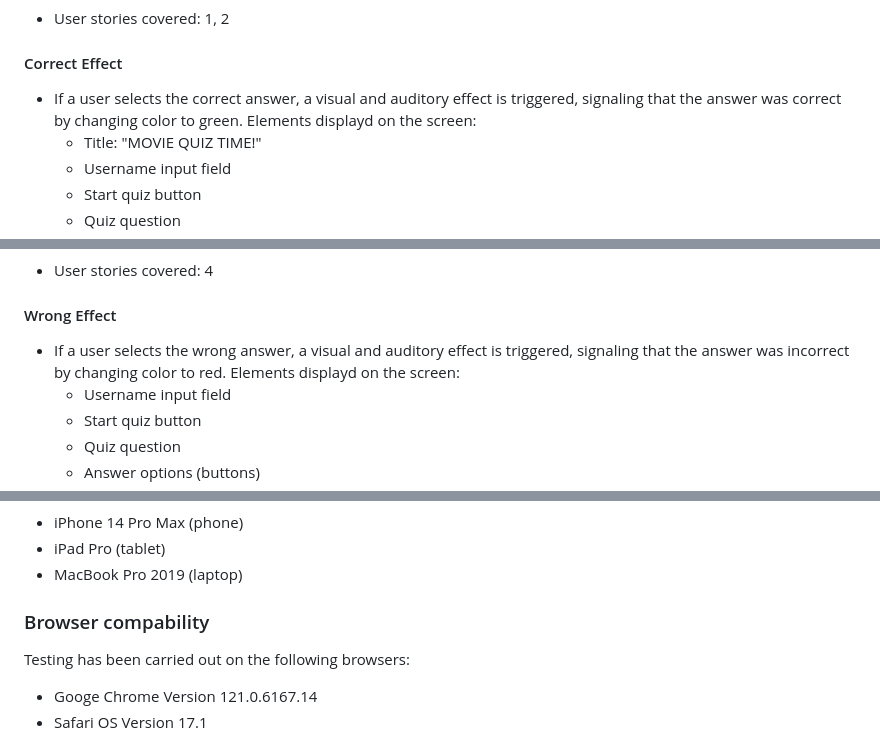
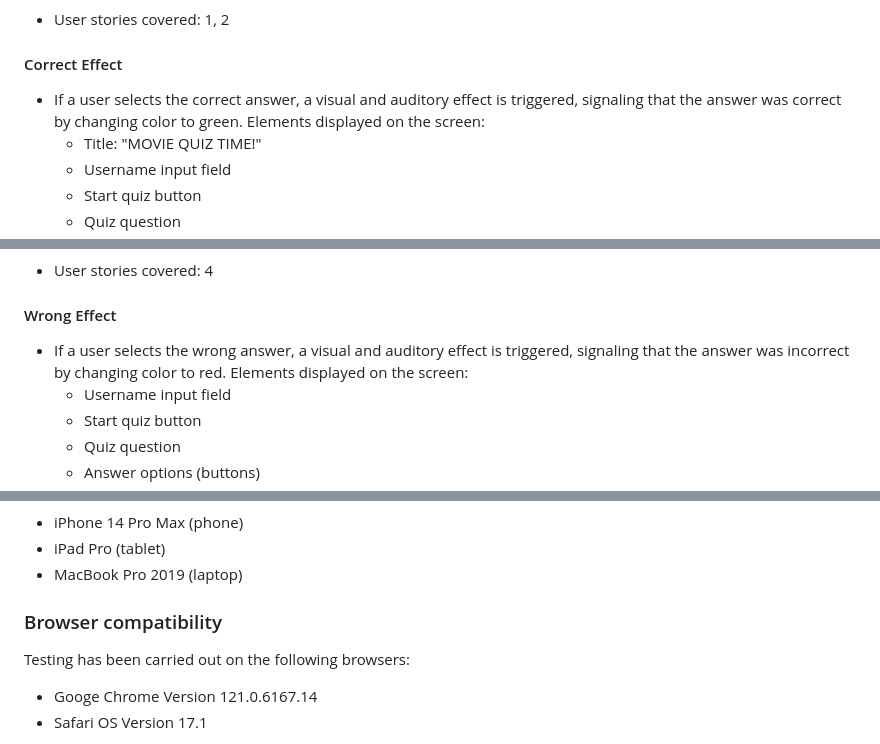
Before and after one commit to Code-Institute-Submissions/MABSWE-PP2, a Markdown page: README.md, 3 parts joined by grey strips. Drawn GitHub-style.

```diff
--- a/README.md
+++ b/README.md
@@ -169,7 +169,7 @@ The Website has three pages and are described below
 - User stories covered: 1, 2
 
 #### Correct Effect
-- If a user selects the correct answer, a visual and auditory effect is triggered, signaling that the answer was correct by changing color to green. Elements displayd on the screen:
+- If a user selects the correct answer, a visual and auditory effect is triggered, signaling that the answer was correct by changing color to green. Elements displayed on the screen:
     - Title: "MOVIE QUIZ TIME!"
     - Username input field
     - Start quiz button
@@ -187,7 +187,7 @@ The Website has three pages and are described below
 - User stories covered: 4
 
 #### Wrong Effect
-- If a user selects the wrong answer, a visual and auditory effect is triggered, signaling that the answer was incorrect by changing color to red. Elements displayd on the screen:
+- If a user selects the wrong answer, a visual and auditory effect is triggered, signaling that the answer was incorrect by changing color to red. Elements displayed on the screen:
     - Username input field
     - Start quiz button
     - Quiz question
@@ -264,7 +264,7 @@ Test Devices:
 - iPad Pro (tablet)
 - MacBook Pro 2019 (laptop)
 
-### Browser compability
+### Browser compatibility
 Testing has been carried out on the following browsers:
 - Googe Chrome Version 121.0.6167.14
 - Safari OS Version 17.1
```
Also changed, not shown: other parts of README.md (+7 -7 lines).
